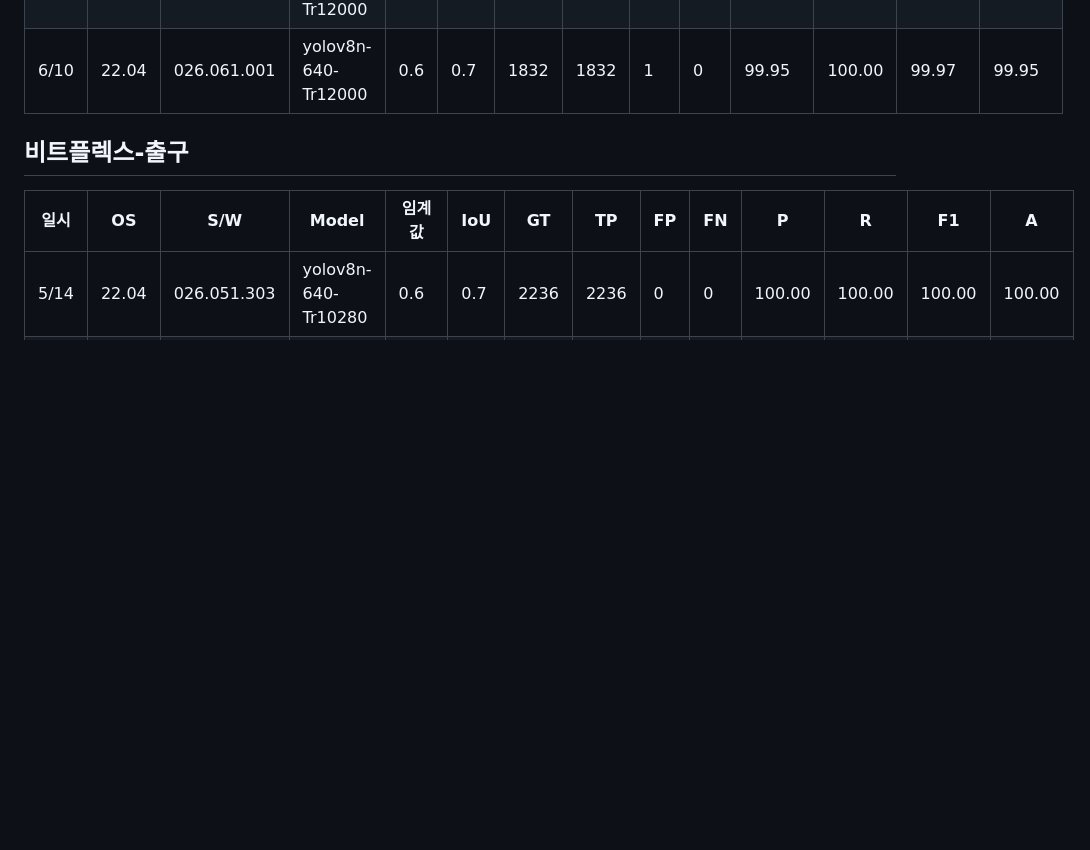
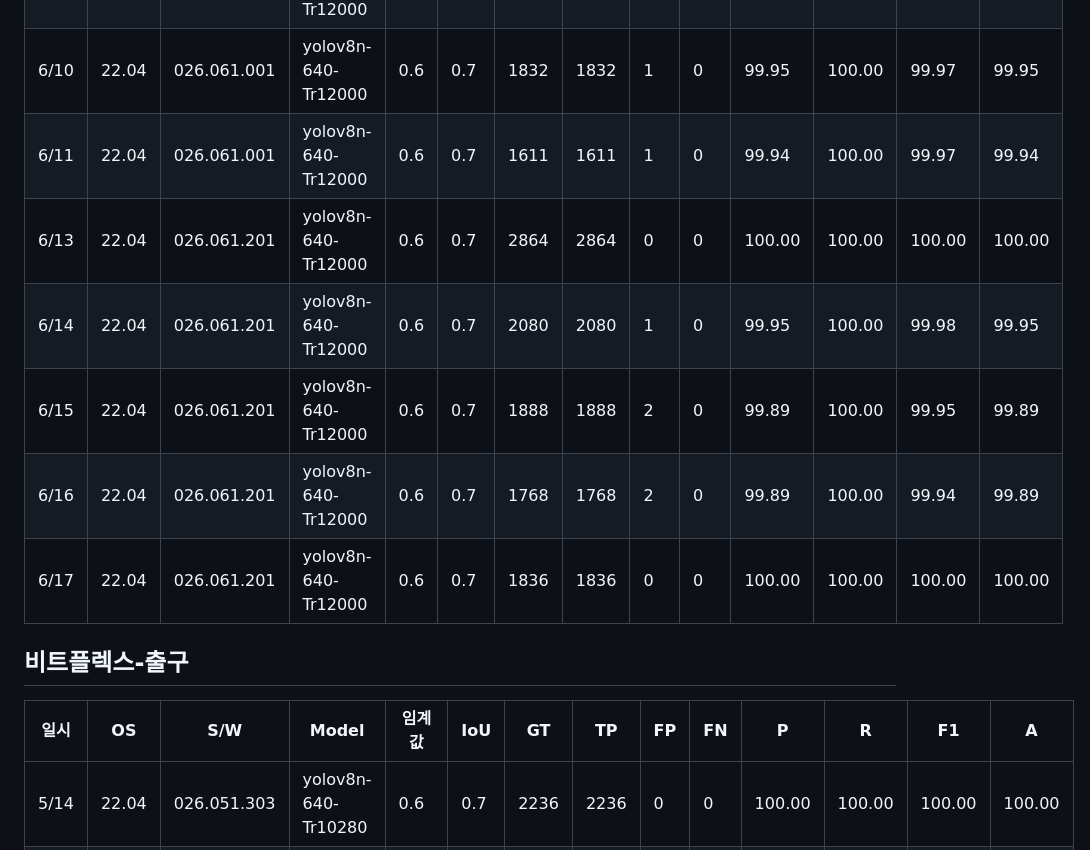
Before and after one commit to YongGeun-Choi0210/kavix-reports, a Markdown page: data.md, the part around one of its changes. Drawn GitHub-style; blank space fills up the shorter version.

```diff
--- a/data.md
+++ b/data.md
@@ -44,6 +50,12 @@
 | 6/8 | 22.04 | 026.052.801 | yolov8n-640-Tr10280 | 0.6 | 0.7 | 1689 | 1689 | 3 | 0 | 99.82 | 100.00 | 99.91 | 99.82 |
 | 6/9 | 22.04 | 026.061.001 | yolov8n-640-Tr12000 | 0.6 | 0.7 | 1437 | 1437 | 1 | 0 | 99.93 | 100.00 | 99.97 | 99.93 |
 | 6/10 | 22.04 | 026.061.001 | yolov8n-640-Tr12000 | 0.6 | 0.7 | 1832 | 1832 | 1 | 0 | 99.95 | 100.00 | 99.97 | 99.95 |
+| 6/11 | 22.04 | 026.061.001 | yolov8n-640-Tr12000 | 0.6 | 0.7 | 1611 | 1611 | 1 | 0 | 99.94 | 100.00 | 99.97 | 99.94 |
+| 6/13 | 22.04 | 026.061.201 | yolov8n-640-Tr12000 | 0.6 | 0.7 | 2864 | 2864 | 0 | 0 | 100.00 | 100.00 | 100.00 | 100.00 |
+| 6/14 | 22.04 | 026.061.201 | yolov8n-640-Tr12000 | 0.6 | 0.7 | 2080 | 2080 | 1 | 0 | 99.95 | 100.00 | 99.98 | 99.95 |
+| 6/15 | 22.04 | 026.061.201 | yolov8n-640-Tr12000 | 0.6 | 0.7 | 1888 | 1888 | 2 | 0 | 99.89 | 100.00 | 99.95 | 99.89 |
+| 6/16 | 22.04 | 026.061.201 | yolov8n-640-Tr12000 | 0.6 | 0.7 | 1768 | 1768 | 2 | 0 | 99.89 | 100.00 | 99.94 | 99.89 |
+| 6/17 | 22.04 | 026.061.201 | yolov8n-640-Tr12000 | 0.6 | 0.7 | 1836 | 1836 | 0 | 0 | 100.00 | 100.00 | 100.00 | 100.00 |
 
 
 ## 비트플렉스-출구
```
Also changed, not shown: other parts of data.md (+18 -0 lines).
